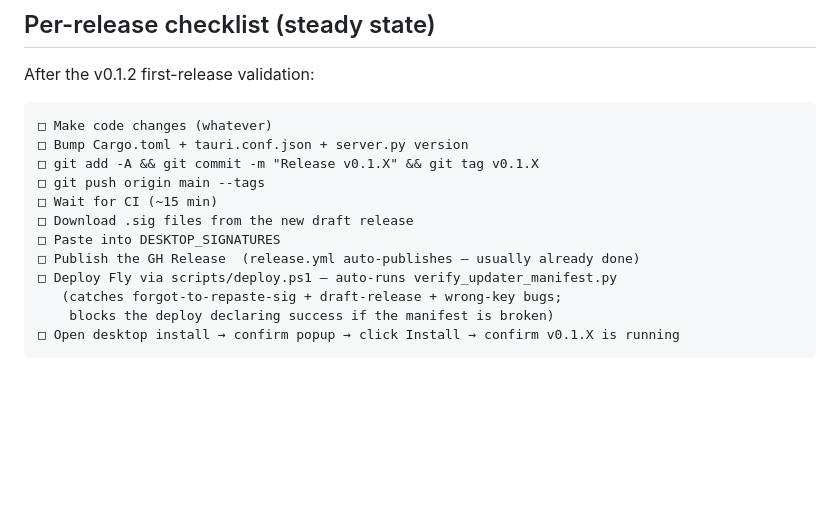
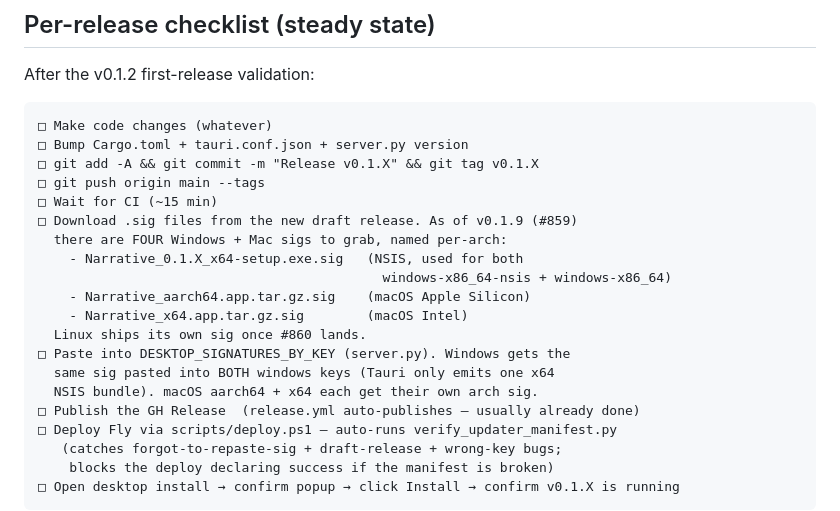
Before and after one commit to hypeman271-oss/audiable, a Markdown page: UPDATER_RELEASE_RUNBOOK.md, the part around the change. Rendered like a GitHub page; blank space fills up the shorter version.

Commit message:
docs(#859): record per-arch sig paste in updater release runbook
Once v0.1.9 ships, the per-release sig-paste step grows from one
sig (windows) to four (windows once + each Mac arch separately).
Update the steady-state checklist so the next release doesn't get
caught wondering which key gets which sig.

Co-Authored-By: Claude Opus 4.7 <noreply@anthropic.com>

```diff
--- a/UPDATER_RELEASE_RUNBOOK.md
+++ b/UPDATER_RELEASE_RUNBOOK.md
@@ -147,8 +147,16 @@ After the v0.1.2 first-release validation:
 □ git add -A && git commit -m "Release v0.1.X" && git tag v0.1.X
 □ git push origin main --tags
 □ Wait for CI (~15 min)
-□ Download .sig files from the new draft release
-□ Paste into DESKTOP_SIGNATURES
+□ Download .sig files from the new draft release. As of v0.1.9 (#859)
+  there are FOUR Windows + Mac sigs to grab, named per-arch:
+    - Narrative_0.1.X_x64-setup.exe.sig   (NSIS, used for both
+                                            windows-x86_64-nsis + windows-x86_64)
+    - Narrative_aarch64.app.tar.gz.sig    (macOS Apple Silicon)
+    - Narrative_x64.app.tar.gz.sig        (macOS Intel)
+  Linux ships its own sig once #860 lands.
+□ Paste into DESKTOP_SIGNATURES_BY_KEY (server.py). Windows gets the
+  same sig pasted into BOTH windows keys (Tauri only emits one x64
+  NSIS bundle). macOS aarch64 + x64 each get their own arch sig.
 □ Publish the GH Release  (release.yml auto-publishes — usually already done)
 □ Deploy Fly via scripts/deploy.ps1 — auto-runs verify_updater_manifest.py
    (catches forgot-to-repaste-sig + draft-release + wrong-key bugs;
```
